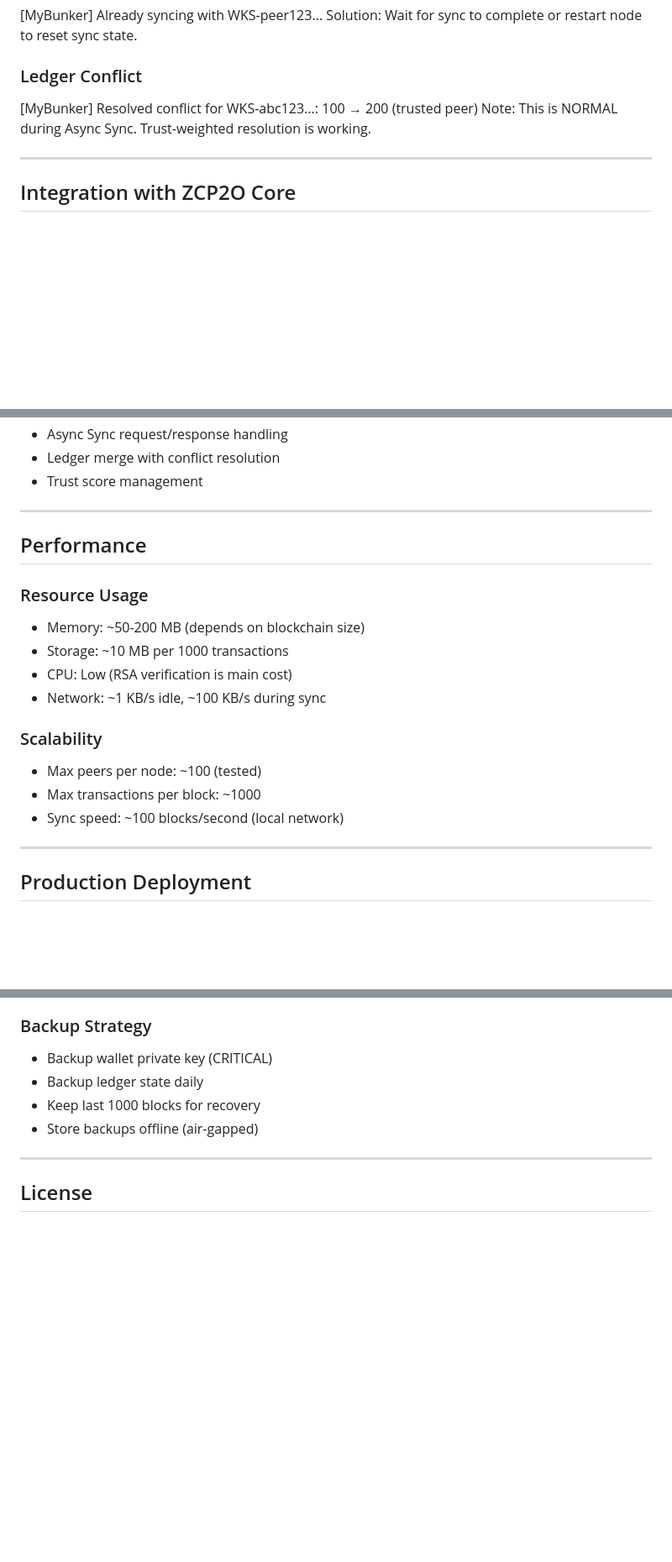
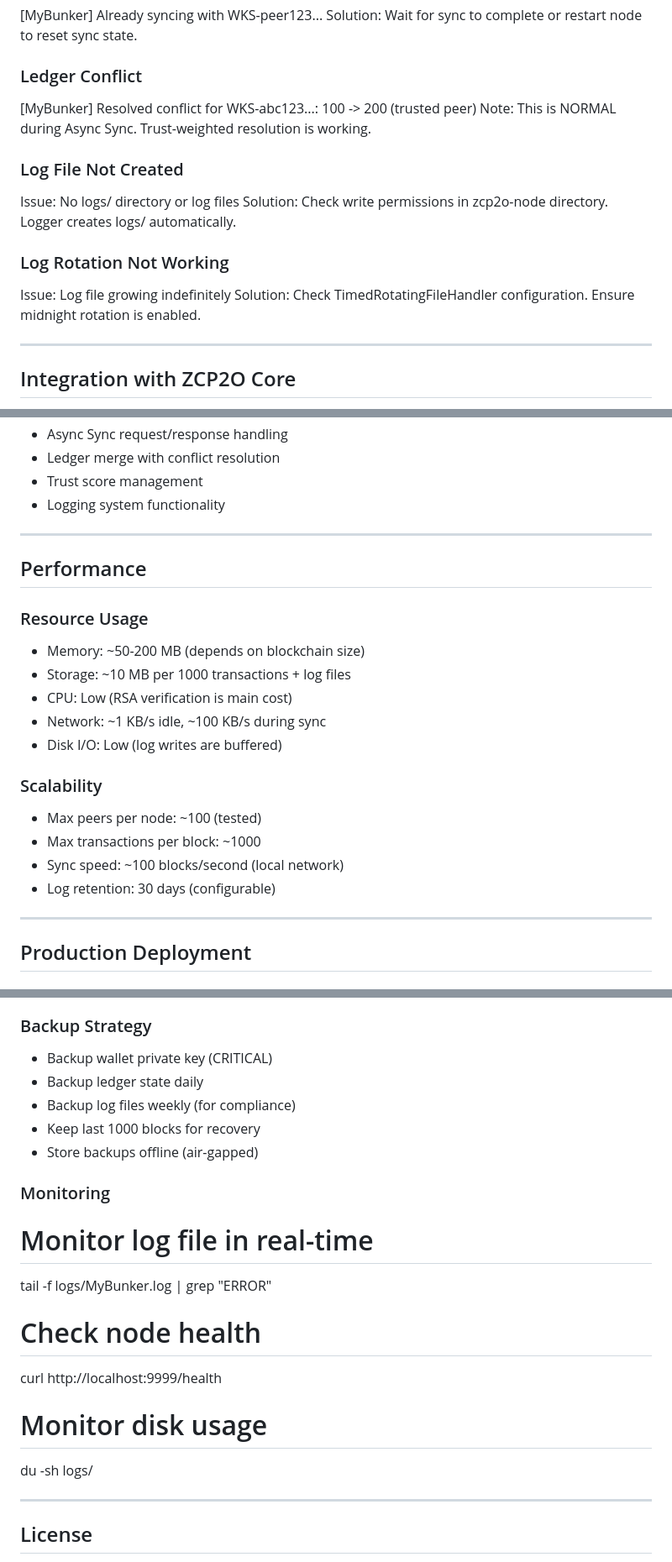
Before and after one commit to Ringga999/zcp2o-protocol, a Markdown page: implementations/zcp2o-node/README.md, 3 parts joined by grey strips. Shown at 84% size. Rendered like a GitHub page; blank space fills up the shorter version.

```diff
--- a/implementations/zcp2o-node/README.md
+++ b/implementations/zcp2o-node/README.md
@@ -302,8 +372,16 @@ Solution: Check network connectivity and broadcast permissions.
 Solution: Wait for sync to complete or restart node to reset sync state.
 
 ### Ledger Conflict
-[MyBunker] Resolved conflict for WKS-abc123...: 100 → 200 (trusted peer)
+[MyBunker] Resolved conflict for WKS-abc123...: 100 -> 200 (trusted peer)
 Note: This is NORMAL during Async Sync. Trust-weighted resolution is working.
+
+### Log File Not Created
+Issue: No logs/ directory or log files
+Solution: Check write permissions in zcp2o-node directory. Logger creates logs/ automatically.
+
+### Log Rotation Not Working
+Issue: Log file growing indefinitely
+Solution: Check TimedRotatingFileHandler configuration. Ensure midnight rotation is enabled.
 
 ---
 
@@ -332,6 +410,7 @@ Test coverage:
 - Async Sync request/response handling
 - Ledger merge with conflict resolution
 - Trust score management
+- Logging system functionality
 
 ---
 
@@ -339,14 +418,16 @@ Test coverage:
 
 ### Resource Usage
 - Memory: ~50-200 MB (depends on blockchain size)
-- Storage: ~10 MB per 1000 transactions
+- Storage: ~10 MB per 1000 transactions + log files
 - CPU: Low (RSA verification is main cost)
 - Network: ~1 KB/s idle, ~100 KB/s during sync
+- Disk I/O: Low (log writes are buffered)
 
 ### Scalability
 - Max peers per node: ~100 (tested)
 - Max transactions per block: ~1000
 - Sync speed: ~100 blocks/second (local network)
+- Log retention: 30 days (configurable)
 
 ---
 
@@ -380,8 +461,20 @@ export ZCP2O_LOG_LEVEL=INFO
 
 - Backup wallet private key (CRITICAL)
 - Backup ledger state daily
+- Backup log files weekly (for compliance)
 - Keep last 1000 blocks for recovery
 - Store backups offline (air-gapped)
+
+### Monitoring
+
+# Monitor log file in real-time
+tail -f logs/MyBunker.log | grep "ERROR"
+
+# Check node health
+curl http://localhost:9999/health
+
+# Monitor disk usage
+du -sh logs/
 
 ---
 
```
Also changed, not shown: other parts of implementations/zcp2o-node/README.md (+73 -3 lines).
